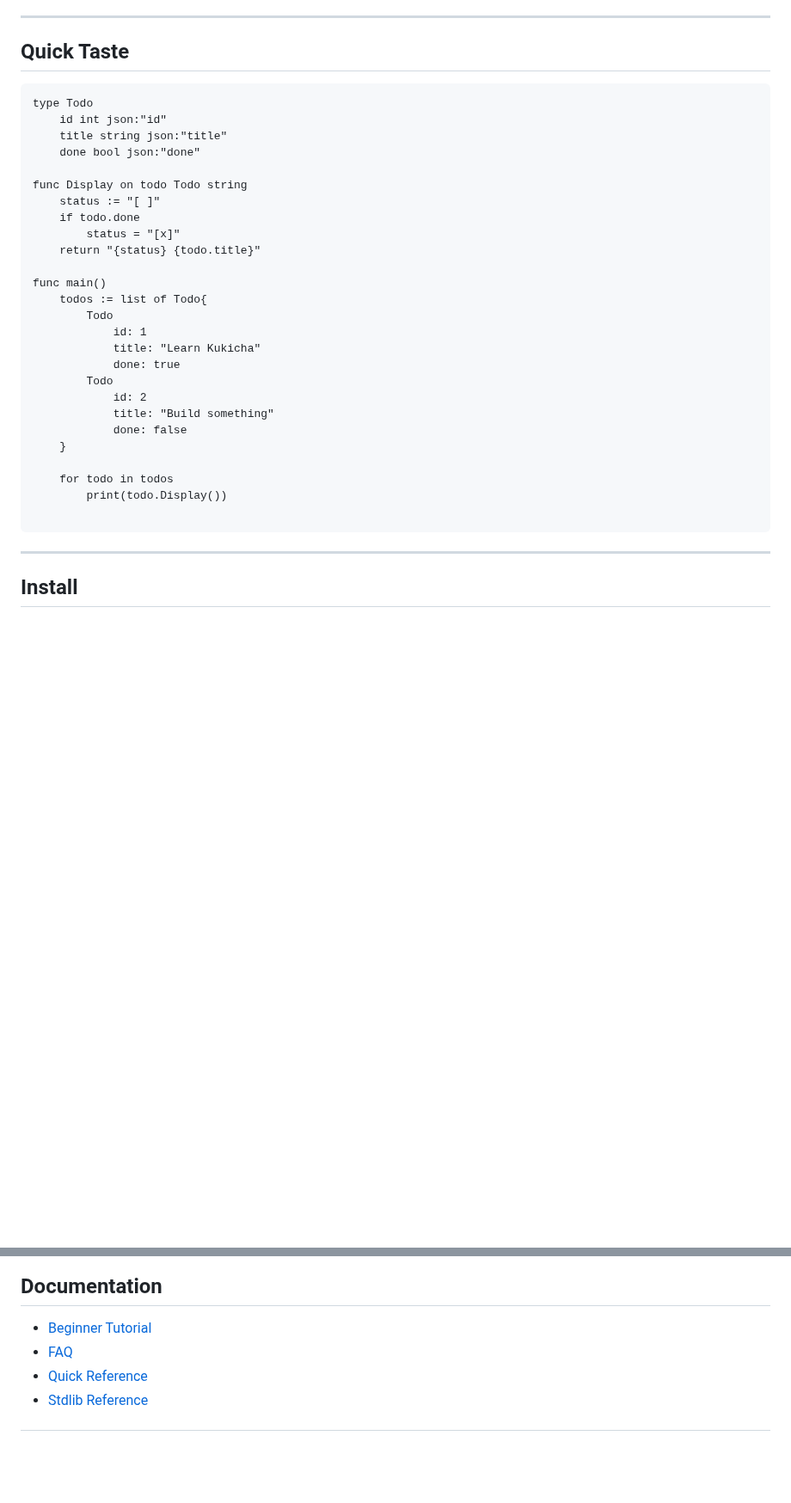
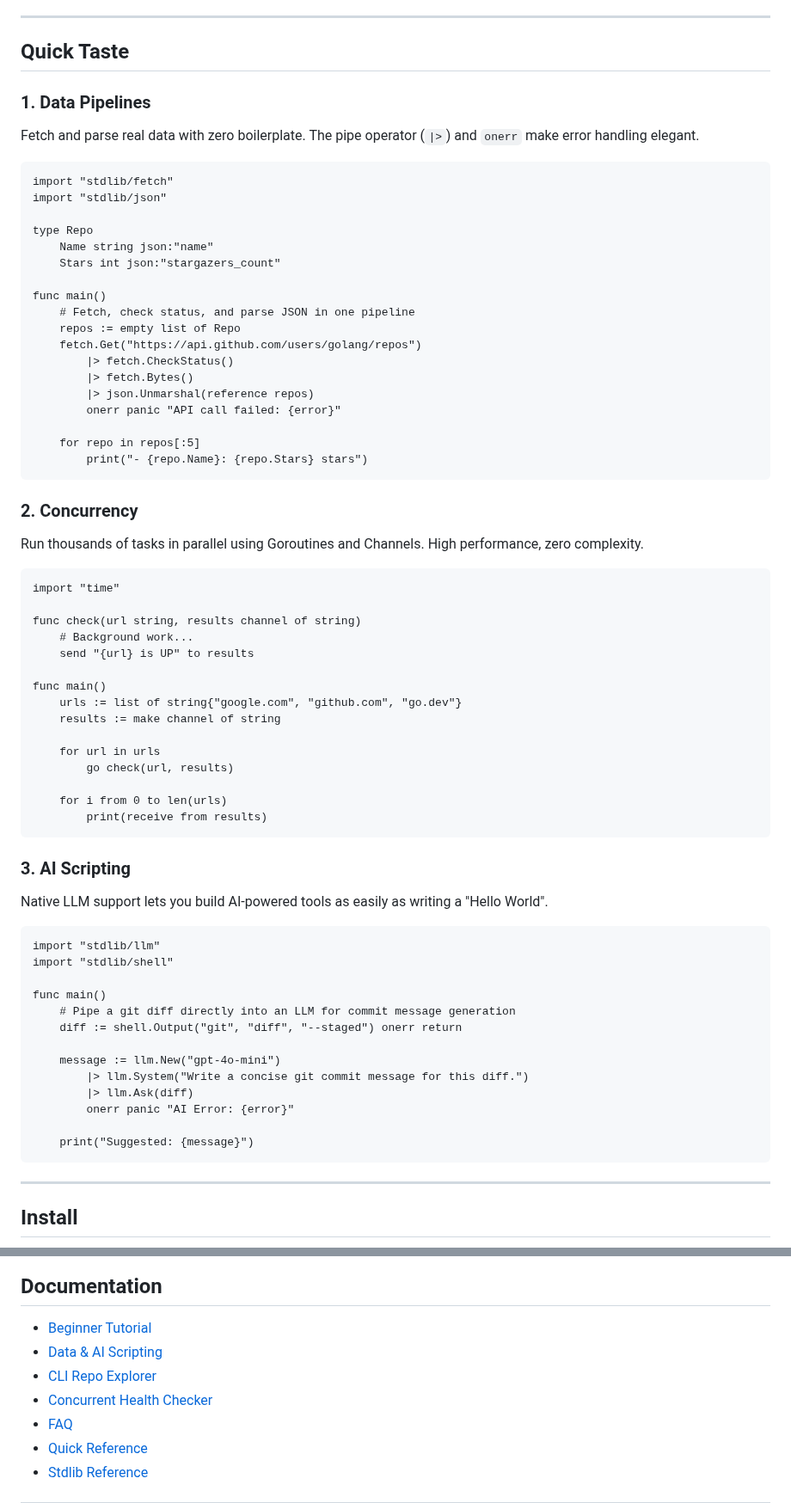
Before and after one commit to duber000/kukicha, a Markdown page: README.md, 2 parts joined by grey strips. Shown at 86% size. Drawn GitHub-style; blank space fills up the shorter version.

````diff
--- a/README.md
+++ b/README.md
@@ -96,33 +96,68 @@ Built with the assistance of AI. Review and test before production use.
 
 ## Quick Taste
 
+### 1. Data Pipelines
+Fetch and parse real data with zero boilerplate. The pipe operator (`|>`) and `onerr` make error handling elegant.
+
 ```kukicha
-type Todo
-    id int json:"id"
-    title string json:"title"
-    done bool json:"done"
+import "stdlib/fetch"
+import "stdlib/json"
 
-func Display on todo Todo string
-    status := "[ ]"
-    if todo.done
-        status = "[x]"
-    return "{status} {todo.title}"
+type Repo
+    Name string json:"name"
+    Stars int json:"stargazers_count"
 
 func main()
-    todos := list of Todo{
-        Todo
-            id: 1
-            title: "Learn Kukicha"
-            done: true
-        Todo
-            id: 2
-            title: "Build something"
-            done: false
-    }
+    # Fetch, check status, and parse JSON in one pipeline
+    repos := empty list of Repo
+    fetch.Get("https://api.github.com/users/golang/repos")
+        |> fetch.CheckStatus()
+        |> fetch.Bytes()
+        |> json.Unmarshal(reference repos)
+        onerr panic "API call failed: {error}"
 
-    for todo in todos
-        print(todo.Display())
+    for repo in repos[:5]
+        print("- {repo.Name}: {repo.Stars} stars")
+```
 
+### 2. Concurrency
+Run thousands of tasks in parallel using Goroutines and Channels. High performance, zero complexity.
+
+```kukicha
+import "time"
+
+func check(url string, results channel of string)
+    # Background work...
+    send "{url} is UP" to results
+
+func main()
+    urls := list of string{"google.com", "github.com", "go.dev"}
+    results := make channel of string
+
+    for url in urls
+        go check(url, results)
+
+    for i from 0 to len(urls)
+        print(receive from results)
+```
+
+### 3. AI Scripting
+Native LLM support lets you build AI-powered tools as easily as writing a "Hello World".
+
+```kukicha
+import "stdlib/llm"
+import "stdlib/shell"
+
+func main()
+    # Pipe a git diff directly into an LLM for commit message generation
+    diff := shell.Output("git", "diff", "--staged") onerr return
+
+    message := llm.New("gpt-4o-mini")
+        |> llm.System("Write a concise git commit message for this diff.")
+        |> llm.Ask(diff)
+        onerr panic "AI Error: {error}"
+
+    print("Suggested: {message}")
 ```
 
 ---
@@ -160,6 +195,9 @@ See [Contributing Guide](docs/contributing.md) for development setup, tests, and
 ## Documentation
 
 - [Beginner Tutorial](docs/tutorial/beginner-tutorial.md)
+- [Data & AI Scripting](docs/tutorial/data-scripting-tutorial.md)
+- [CLI Repo Explorer](docs/tutorial/cli-explorer-tutorial.md)
+- [Concurrent Health Checker](docs/tutorial/concurrent-url-health-checker.md)
 - [FAQ](docs/faq.md)
 - [Quick Reference](docs/kukicha-quick-reference.md)
 - [Stdlib Reference](docs/kukicha-stdlib-reference.md)
````
